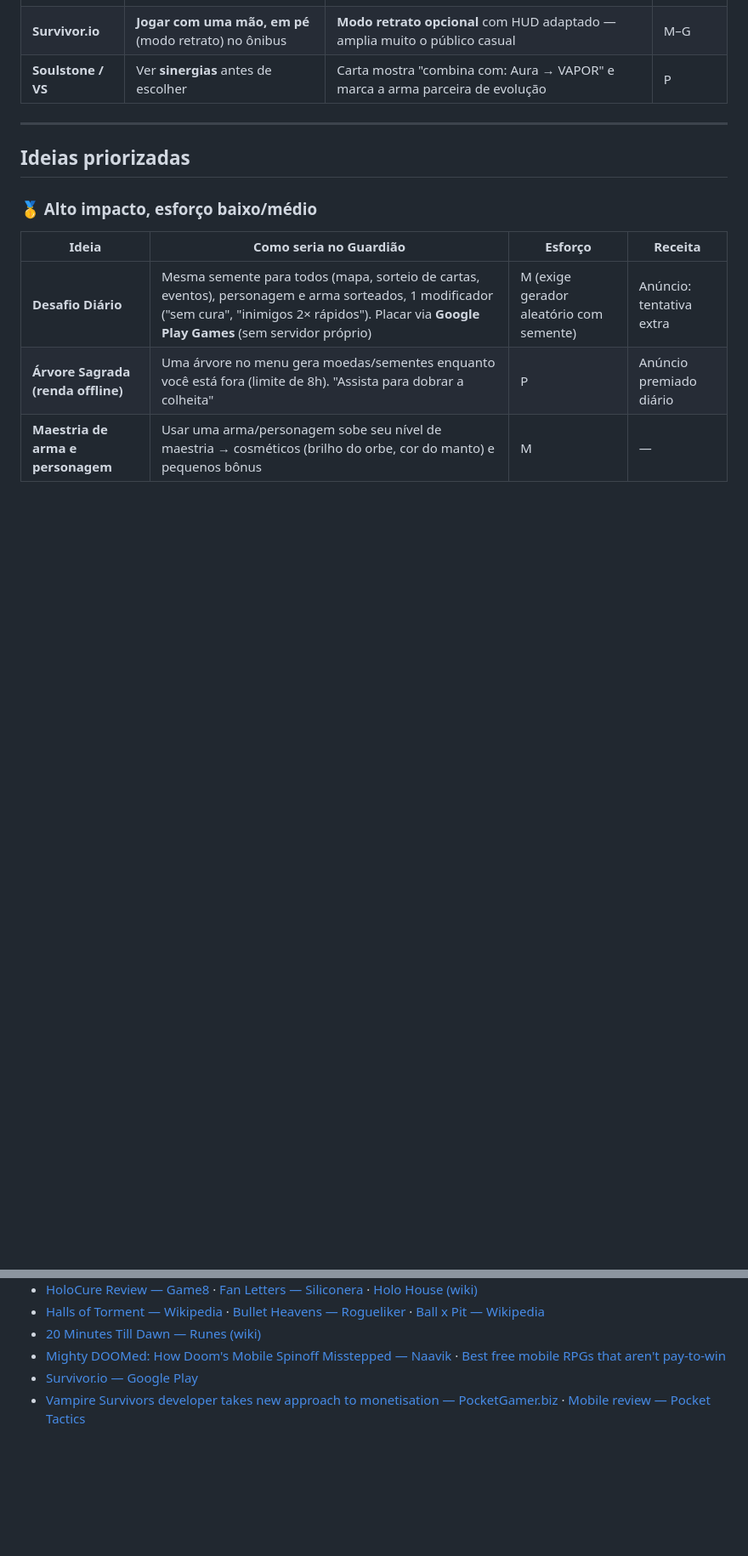
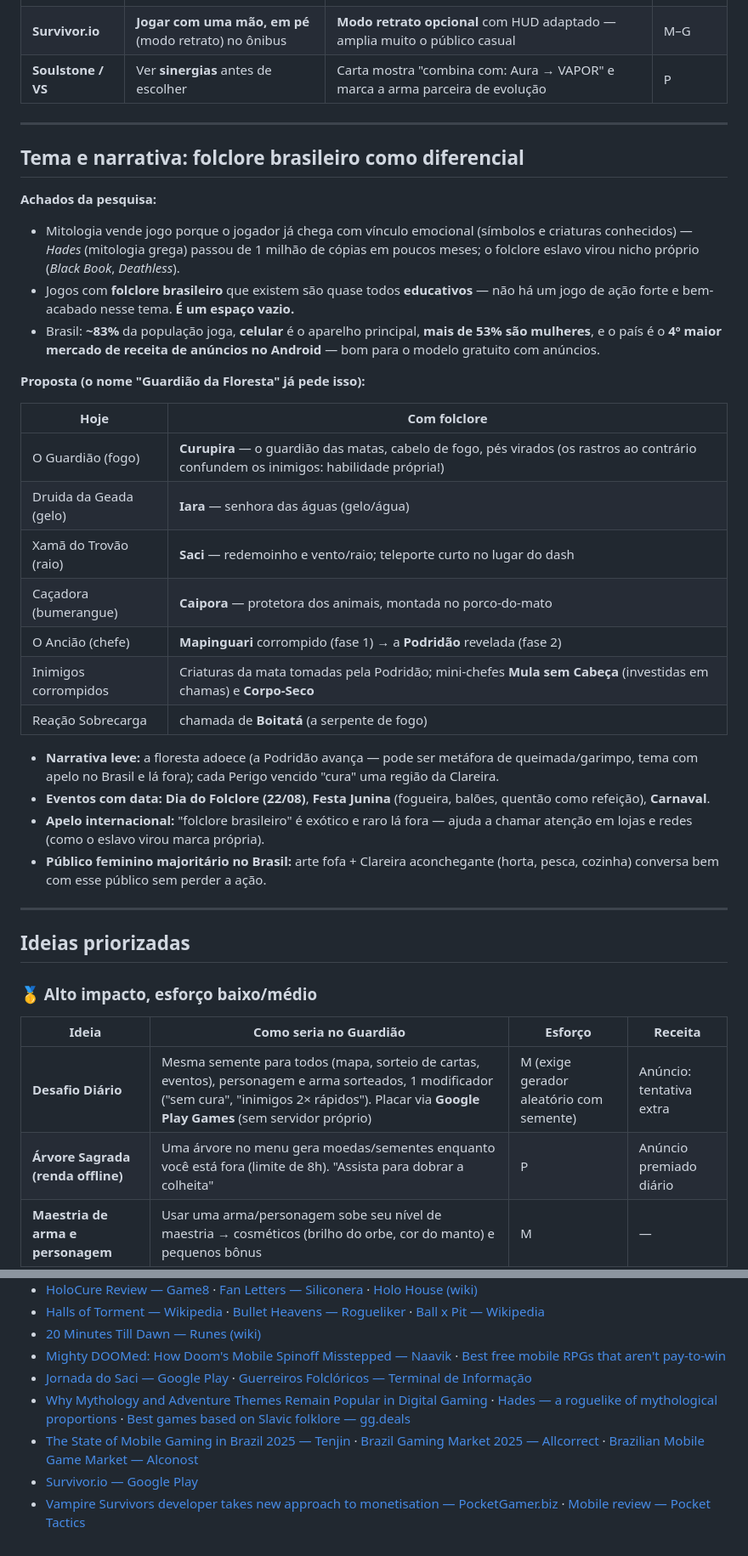
Before and after one commit to lopesleo/Guardiao-Game, a Markdown page: docs/IDEIAS_RETENCAO.md, 2 parts joined by grey strips. Shown at 85% size. Drawn GitHub-style; blank space fills up the shorter version.

Commit message:
docs: tema folclore brasileiro e dados do publico brasileiro nas ideias

```diff
--- a/docs/IDEIAS_RETENCAO.md
+++ b/docs/IDEIAS_RETENCAO.md
@@ -81,6 +81,42 @@ se **gera receita** no modelo com anúncios.
 
 ---
 
+## Tema e narrativa: folclore brasileiro como diferencial
+
+**Achados da pesquisa:**
+- Mitologia vende jogo porque o jogador já chega com vínculo emocional (símbolos e
+  criaturas conhecidos) — *Hades* (mitologia grega) passou de 1 milhão de cópias
+  em poucos meses; o folclore eslavo virou nicho próprio (*Black Book*, *Deathless*).
+- Jogos com **folclore brasileiro** que existem são quase todos **educativos** —
+  não há um jogo de ação forte e bem-acabado nesse tema. **É um espaço vazio.**
+- Brasil: **~83%** da população joga, **celular** é o aparelho principal, **mais de
+  53% são mulheres**, e o país é o **4º maior mercado de receita de anúncios no
+  Android** — bom para o modelo gratuito com anúncios.
+
+**Proposta (o nome "Guardião da Floresta" já pede isso):**
+
+| Hoje | Com folclore |
+|---|---|
+| O Guardião (fogo) | **Curupira** — o guardião das matas, cabelo de fogo, pés virados (os rastros ao contrário confundem os inimigos: habilidade própria!) |
+| Druida da Geada (gelo) | **Iara** — senhora das águas (gelo/água) |
+| Xamã do Trovão (raio) | **Saci** — redemoinho e vento/raio; teleporte curto no lugar do dash |
+| Caçadora (bumerangue) | **Caipora** — protetora dos animais, montada no porco-do-mato |
+| O Ancião (chefe) | **Mapinguari** corrompido (fase 1) → a **Podridão** revelada (fase 2) |
+| Inimigos corrompidos | Criaturas da mata tomadas pela Podridão; mini-chefes **Mula sem Cabeça** (investidas em chamas) e **Corpo-Seco** |
+| Reação Sobrecarga | chamada de **Boitatá** (a serpente de fogo) |
+
+- **Narrativa leve:** a floresta adoece (a Podridão avança — pode ser metáfora de
+  queimada/garimpo, tema com apelo no Brasil e lá fora); cada Perigo vencido
+  "cura" uma região da Clareira.
+- **Eventos com data:** **Dia do Folclore (22/08)**, **Festa Junina** (fogueira,
+  balões, quentão como refeição), **Carnaval**.
+- **Apelo internacional:** "folclore brasileiro" é exótico e raro lá fora — ajuda
+  a chamar atenção em lojas e redes (como o eslavo virou marca própria).
+- **Público feminino majoritário no Brasil:** arte fofa + Clareira aconchegante
+  (horta, pesca, cozinha) conversa bem com esse público sem perder a ação.
+
+---
+
 ## Ideias priorizadas
 
 ### 🥇 Alto impacto, esforço baixo/médio
@@ -157,5 +193,8 @@ dia que ainda não tentou.
 - [Halls of Torment — Wikipedia](https://en.wikipedia.org/wiki/Halls_of_Torment) · [Bullet Heavens — Rogueliker](https://rogueliker.com/bullet-heaven-games-like-vampire-survivors/) · [Ball x Pit — Wikipedia](https://en.wikipedia.org/wiki/Ball_x_Pit)
 - [20 Minutes Till Dawn — Runes (wiki)](https://20-minutes-till-dawn.fandom.com/wiki/Runes)
 - [Mighty DOOMed: How Doom's Mobile Spinoff Misstepped — Naavik](https://naavik.co/deep-dives/how-dooms-mobile-spinoff-misstepped/) · [Best free mobile RPGs that aren't pay-to-win](https://www.mobilegamereport.com/articles/best-mobile-roguelites-2026)
+- [Jornada do Saci — Google Play](https://play.google.com/store/apps/details?id=com.Edtek.Folclore&hl=en_US) · [Guerreiros Folclóricos — Terminal de Informação](https://terminaldeinformacao.com/2017/09/30/conheca-jogo-brasileiro-guerreiros-folcloricos/)
+- [Why Mythology and Adventure Themes Remain Popular in Digital Gaming](https://digimagazine.uk/why-mythology-and-adventure-themes-remain-popular-in-digital-gaming/) · [Hades — a roguelike of mythological proportions](https://guilhermefmota99.medium.com/hades-a-roguelike-of-mythological-proportions-ca9638699a93) · [Best games based on Slavic folklore — gg.deals](https://gg.deals/blog/best-games-based-on-slavic-folklore-mythology/)
+- [The State of Mobile Gaming in Brazil 2025 — Tenjin](https://tenjin.com/blog/the-state-of-mobile-gaming-in-brazil-2025-data-trends-and-market-analysis/) · [Brazil Gaming Market 2025 — Allcorrect](https://allcorrectgames.com/insights/the-gaming-market-in-brazil-2025/) · [Brazilian Mobile Game Market — Alconost](https://alconost.com/en/blog/brazilian-market)
 - [Survivor.io — Google Play](https://play.google.com/store/apps/details/Survivor_io?id=com.dxx.firenow&hl=en_US)
 - [Vampire Survivors developer takes new approach to monetisation — PocketGamer.biz](https://www.pocketgamer.biz/vampire-survivors-developer-takes-new-approach-to-monetisation/) · [Mobile review — Pocket Tactics](https://www.pockettactics.com/vampire-survivors/review)
```
